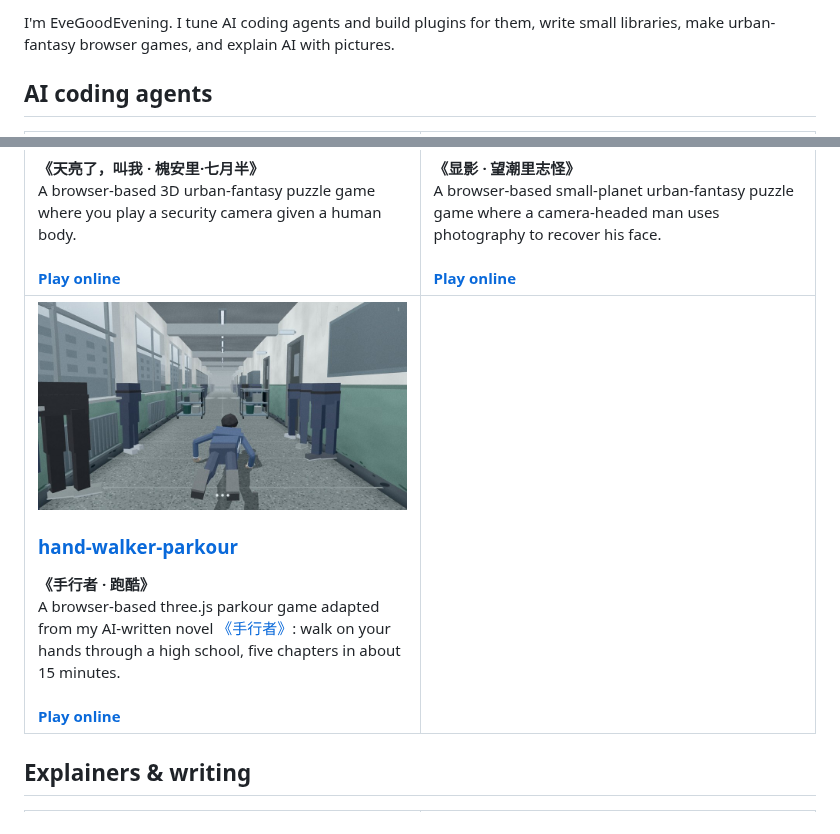
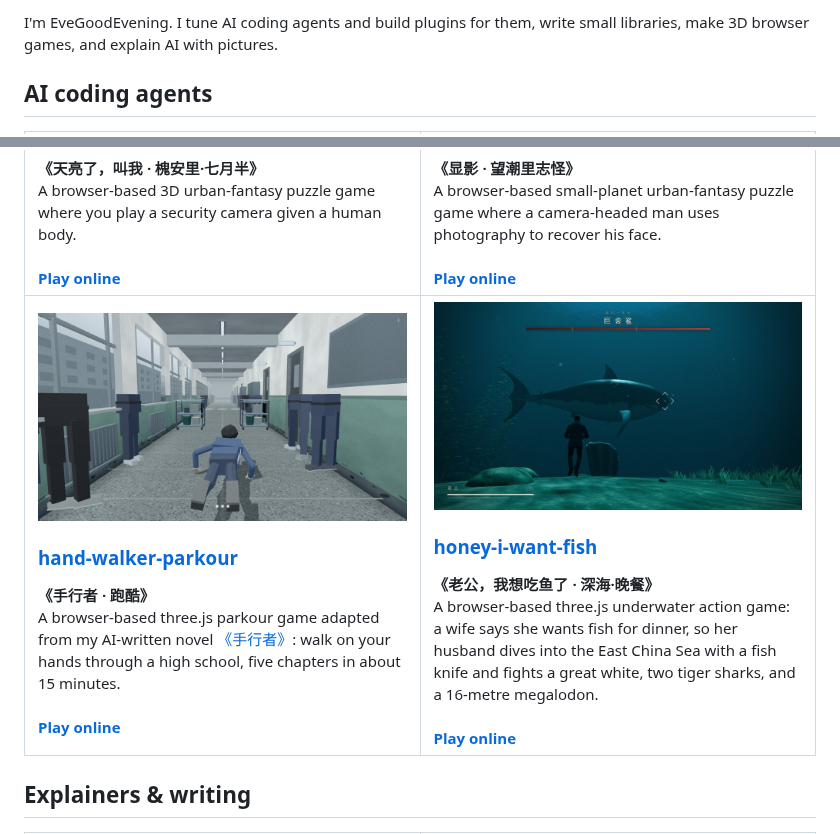
Before and after one commit to EveGoodEvening/EveGoodEvening, a Markdown page: README.md, 2 parts joined by grey strips. GitHub-like rendering; pictures changed too: assets/covers/honey-i-want-fish.jpg (added).

Commit message:
docs(profile): add honey-i-want-fish to Games
Add the honey-i-want-fish card (《老公，我想吃鱼了 · 深海·晚餐》) in the
empty slot next to hand-walker-parkour, completing the 2x2 Games grid.
The cover is the game's megalodon screenshot downscaled from 1600x900
to 960x540, and both the cover and a "Play online" link point to the
GitHub Pages build.

The intro now says "3D browser games" instead of "urban-fantasy browser
games": an underwater shark fight isn't urban fantasy, and all four
games are 3D.

AGENTS.md lessons record which screenshot the cover comes from.

```diff
--- a/README.md
+++ b/README.md
@@ -1,4 +1,4 @@
-I'm EveGoodEvening. I tune AI coding agents and build plugins for them, write small libraries, make urban-fantasy browser games, and explain AI with pictures.
+I'm EveGoodEvening. I tune AI coding agents and build plugins for them, write small libraries, make 3D browser games, and explain AI with pictures.
 
 ## AI coding agents
 
@@ -86,7 +86,13 @@ I'm EveGoodEvening. I tune AI coding agents and build plugins for them, write sm
         A browser-based three.js parkour game adapted from my AI-written novel <a href="https://github.com/EveGoodEvening/hand-walker">《手行者》</a>: walk on your hands through a high school, five chapters in about 15 minutes.<br><br>
         <a href="https://evegoodevening.github.io/hand-walker-parkour/"><b>Play online</b></a>
       </td>
-      <td width="50%" valign="top"></td>
+      <td width="50%" valign="top">
+        <a href="https://evegoodevening.github.io/honey-i-want-fish/"><img src="assets/covers/honey-i-want-fish.jpg" width="100%" alt="A man in a dark jacket stands on the seabed beneath a megalodon many times his length, in murky blue-green water."></a>
+        <h3><a href="https://github.com/EveGoodEvening/honey-i-want-fish">honey-i-want-fish</a></h3>
+        <b>《老公，我想吃鱼了 · 深海·晚餐》</b><br>
+        A browser-based three.js underwater action game: a wife says she wants fish for dinner, so her husband dives into the East China Sea with a fish knife and fights a great white, two tiger sharks, and a 16-metre megalodon.<br><br>
+        <a href="https://evegoodevening.github.io/honey-i-want-fish/"><b>Play online</b></a>
+      </td>
     </tr>
   </tbody>
 </table>
```
Also changed, not shown: AGENTS.md (+1 -1 lines).
